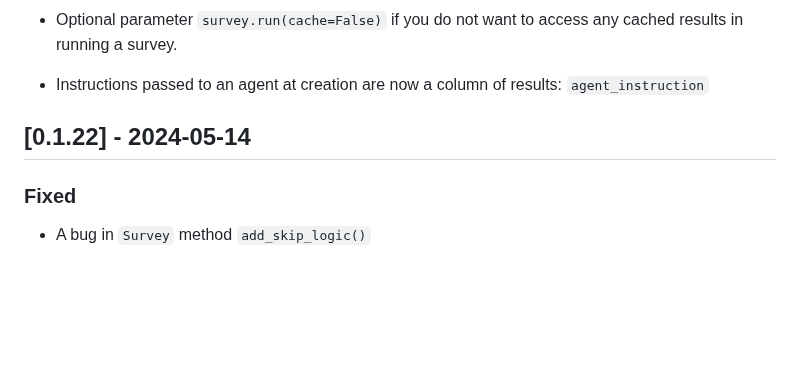
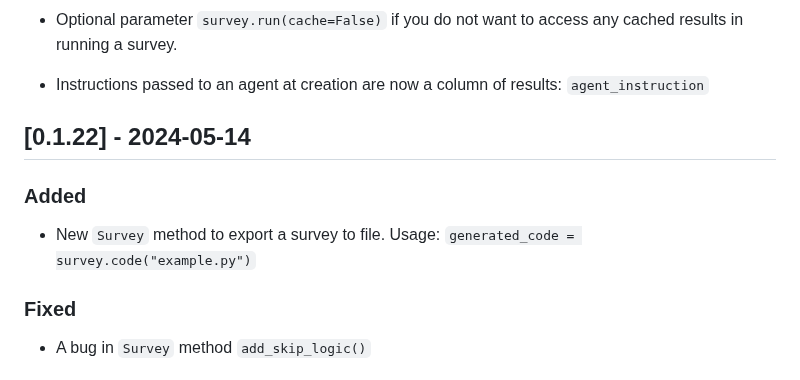
Before and after one commit to expectedparrot/edsl, a Markdown page: CHANGELOG.md, the part around the change. Rendered like a GitHub page; blank space fills up the shorter version.

Commit message:
Updating changelog

```diff
--- a/CHANGELOG.md
+++ b/CHANGELOG.md
@@ -311,6 +311,10 @@ We modified exception messages. If your survey run generates exceptions, run `re
 
 ## [0.1.22] - 2024-05-14
 
+### Added
+
+- New `Survey` method to export a survey to file. Usage: `generated_code = survey.code("example.py")`
+
 ### Fixed
 
 - A bug in `Survey` method `add_skip_logic()`
```
